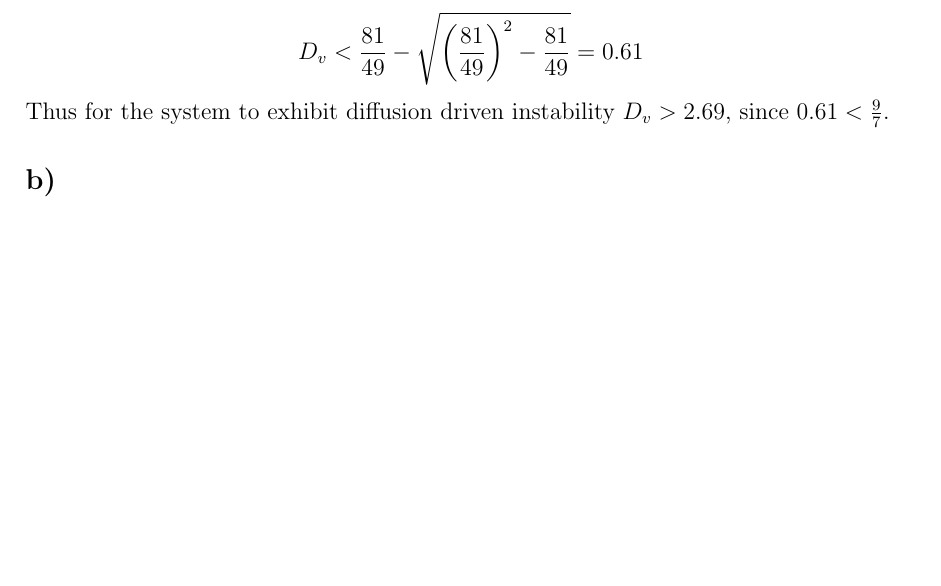
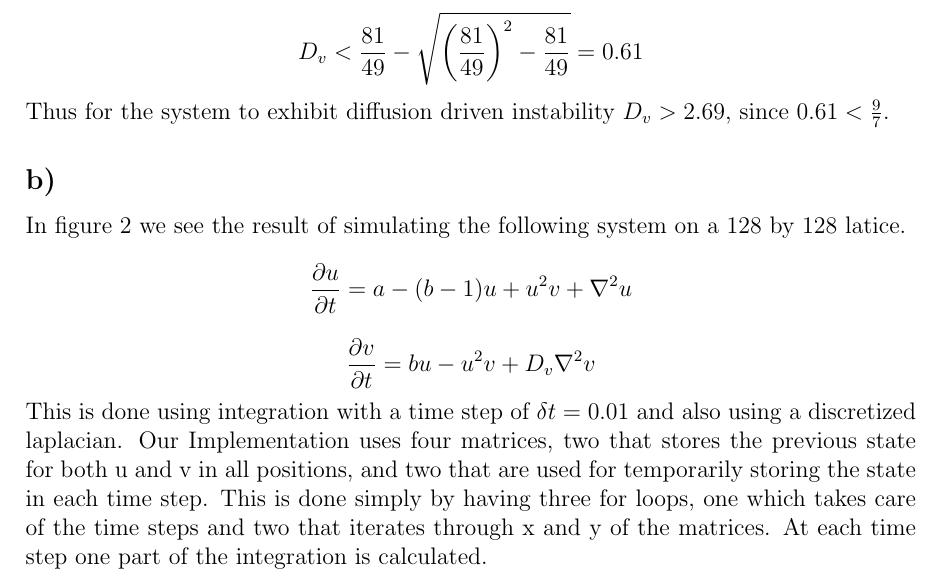
Before and after one commit to weery/Homework-3, a LaTeX document (main.tex, which reads problem2.tex): part of page 6 of 7, cut so that both start at the same text, the shorter picture padded with empty space. Compiled offline with pdfLaTeX.

Commit message:
2b description of implementation.

```diff
--- a/problem2.tex
+++ b/problem2.tex
@@ -49,6 +49,14 @@ Thus for the system to exhibit diffusion driven instability $D_v > 2.69$, since
 
 \subsection*{b)}
 
+In figure 2 we see the result of simulating the following system on a 128 by 128 latice.
+$$\frac{\partial u}{\partial t} = a - (b-1)u + u^2v + \nabla^2 u$$
+$$\frac{\partial v}{\partial t} = bu - u^2v + D_v \nabla^2 v$$
+
+This is done using integration with a time step of $\delta t = 0.01$ and also using a discretized laplacian. Our Implementation uses four matrices, two that stores the previous state for both u and v in all positions, and two that are used for temporarily storing the state in each time step. This is done simply by having three for loops, one which takes care of the time steps and two that iterates through x and y of the matrices. At each time step one part of the integration is calculated.
+
+
+
 \begin{figure}[h]
     \centering
     System simulated with $D_v=2.3$.\\
```
